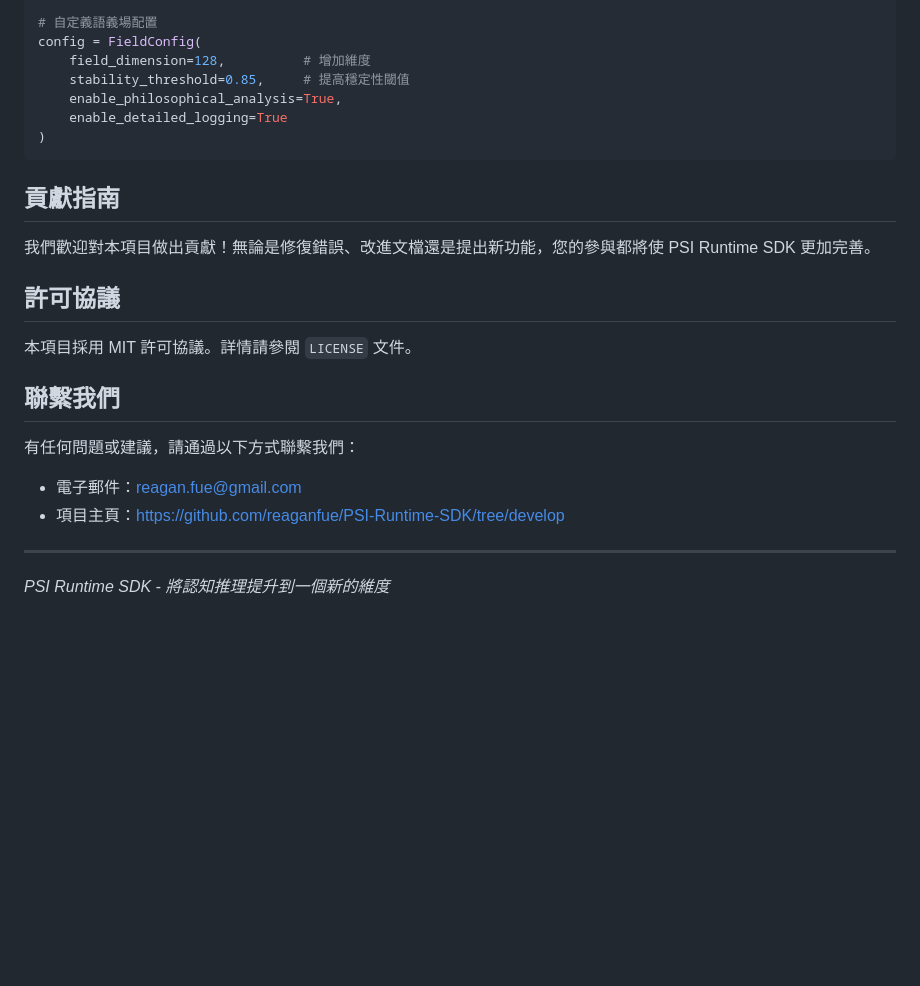
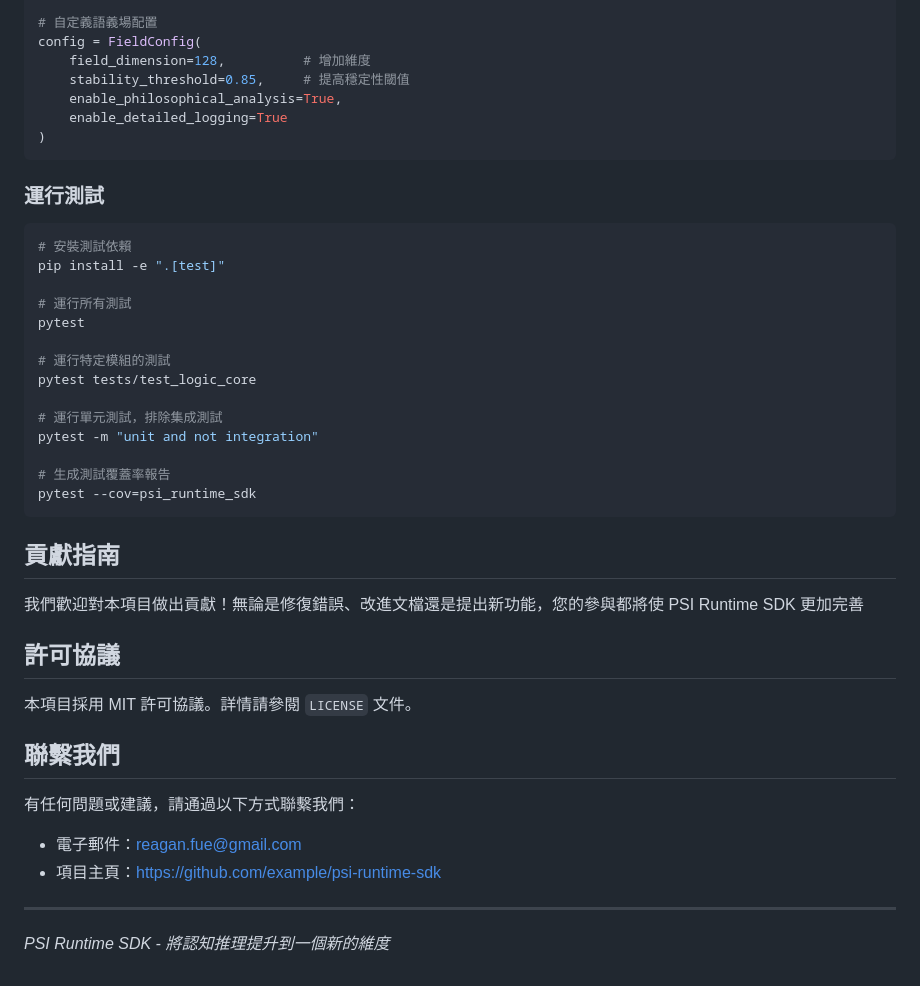
Before and after one commit to reaganfue/PSI-Runtime-SDK, a Markdown page: README.md, the part around the change. Drawn GitHub-style; blank space fills up the shorter version.

````diff
--- a/README.md
+++ b/README.md
@@ -197,9 +197,29 @@ config = FieldConfig(
 )
 ```
 
+### 運行測試
+
+```bash
+# 安裝測試依賴
+pip install -e ".[test]"
+
+# 運行所有測試
+pytest
+
+# 運行特定模組的測試
+pytest tests/test_logic_core
+
+# 運行單元測試，排除集成測試
+pytest -m "unit and not integration"
+
+# 生成測試覆蓋率報告
+pytest --cov=psi_runtime_sdk
+```
+
+
 ## 貢獻指南
 
-我們歡迎對本項目做出貢獻！無論是修復錯誤、改進文檔還是提出新功能，您的參與都將使 PSI Runtime SDK 更加完善。
+我們歡迎對本項目做出貢獻！無論是修復錯誤、改進文檔還是提出新功能，您的參與都將使 PSI Runtime SDK 更加完善
 
 ## 許可協議
 
@@ -209,7 +229,7 @@ config = FieldConfig(
 
 有任何問題或建議，請通過以下方式聯繫我們：
 - 電子郵件：reagan.fue@gmail.com
-- 項目主頁：https://github.com/reaganfue/PSI-Runtime-SDK/tree/develop
+- 項目主頁：https://github.com/example/psi-runtime-sdk
 
 ---
 
````
